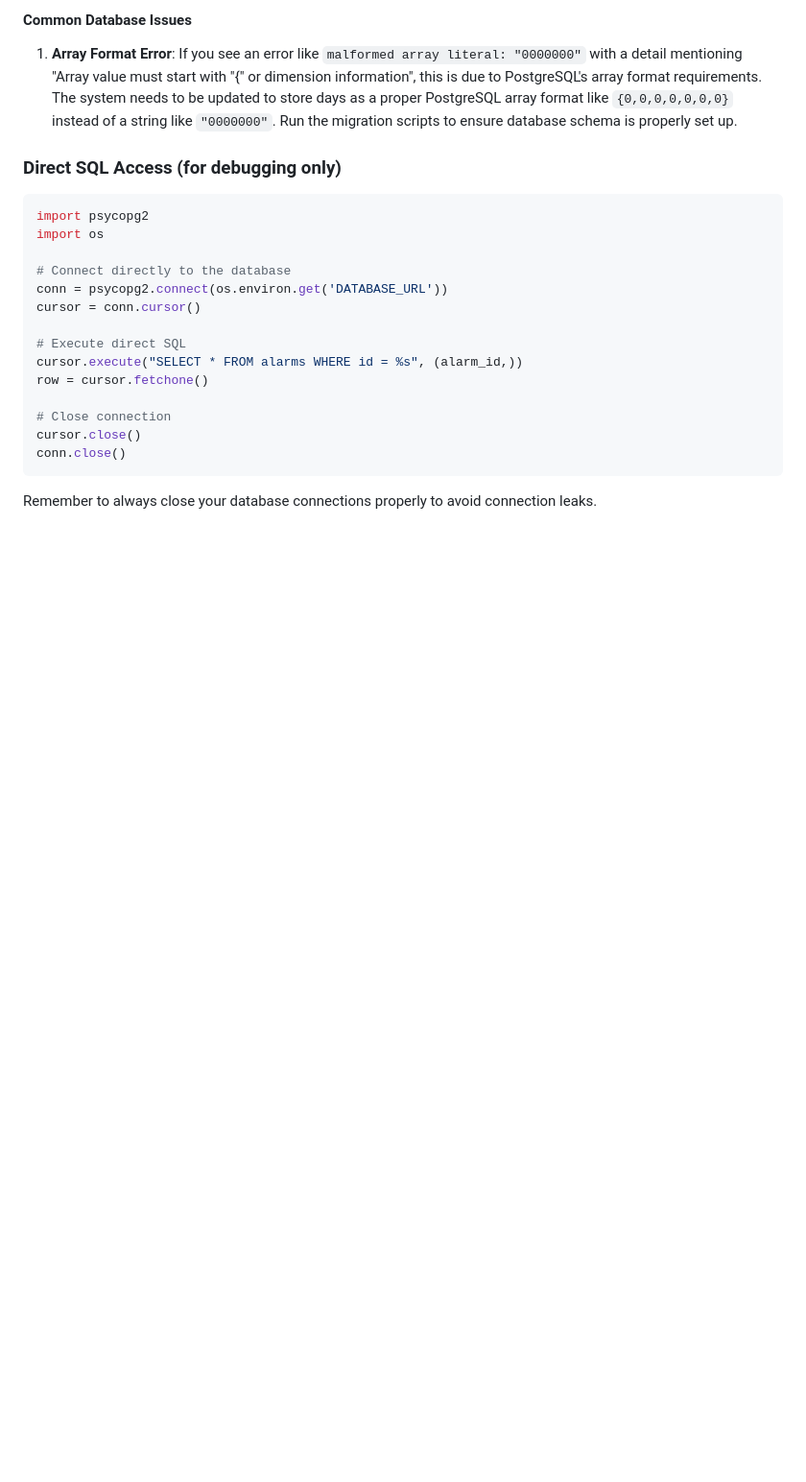
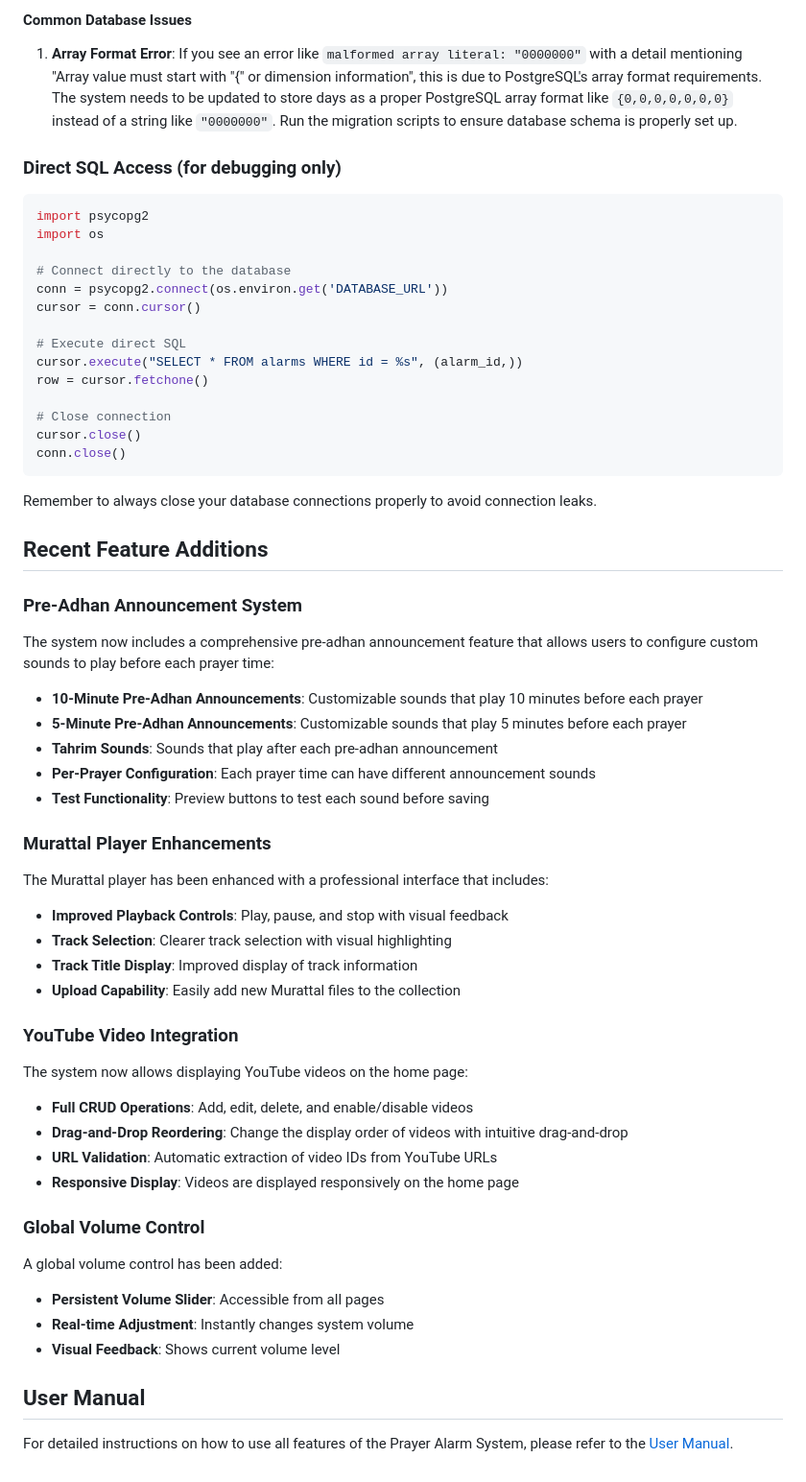
Before and after one commit to devfhalley/PrayerCompanion, a Markdown page: README.md, the part around one of its changes. Shown at 96% size. Rendered like a GitHub page; blank space fills up the shorter version.

Commit message:
add user manual

````diff
--- a/README.md
+++ b/README.md
@@ -334,3 +366,45 @@ conn.close()
 ```
 
 Remember to always close your database connections properly to avoid connection leaks.
+
+## Recent Feature Additions
+
+### Pre-Adhan Announcement System
+
+The system now includes a comprehensive pre-adhan announcement feature that allows users to configure custom sounds to play before each prayer time:
+
+- **10-Minute Pre-Adhan Announcements**: Customizable sounds that play 10 minutes before each prayer
+- **5-Minute Pre-Adhan Announcements**: Customizable sounds that play 5 minutes before each prayer
+- **Tahrim Sounds**: Sounds that play after each pre-adhan announcement
+- **Per-Prayer Configuration**: Each prayer time can have different announcement sounds
+- **Test Functionality**: Preview buttons to test each sound before saving
+
+### Murattal Player Enhancements
+
+The Murattal player has been enhanced with a professional interface that includes:
+
+- **Improved Playback Controls**: Play, pause, and stop with visual feedback
+- **Track Selection**: Clearer track selection with visual highlighting
+- **Track Title Display**: Improved display of track information
+- **Upload Capability**: Easily add new Murattal files to the collection
+
+### YouTube Video Integration
+
+The system now allows displaying YouTube videos on the home page:
+
+- **Full CRUD Operations**: Add, edit, delete, and enable/disable videos
+- **Drag-and-Drop Reordering**: Change the display order of videos with intuitive drag-and-drop
+- **URL Validation**: Automatic extraction of video IDs from YouTube URLs
+- **Responsive Display**: Videos are displayed responsively on the home page
+
+### Global Volume Control
+
+A global volume control has been added:
+
+- **Persistent Volume Slider**: Accessible from all pages
+- **Real-time Adjustment**: Instantly changes system volume
+- **Visual Feedback**: Shows current volume level
+
+## User Manual
+
+For detailed instructions on how to use all features of the Prayer Alarm System, please refer to the [User Manual](USER_MANUAL.md).
````
Also changed, not shown: other parts of README.md (+33 -1 lines), USER_MANUAL.md (added, +273 -0 lines).
